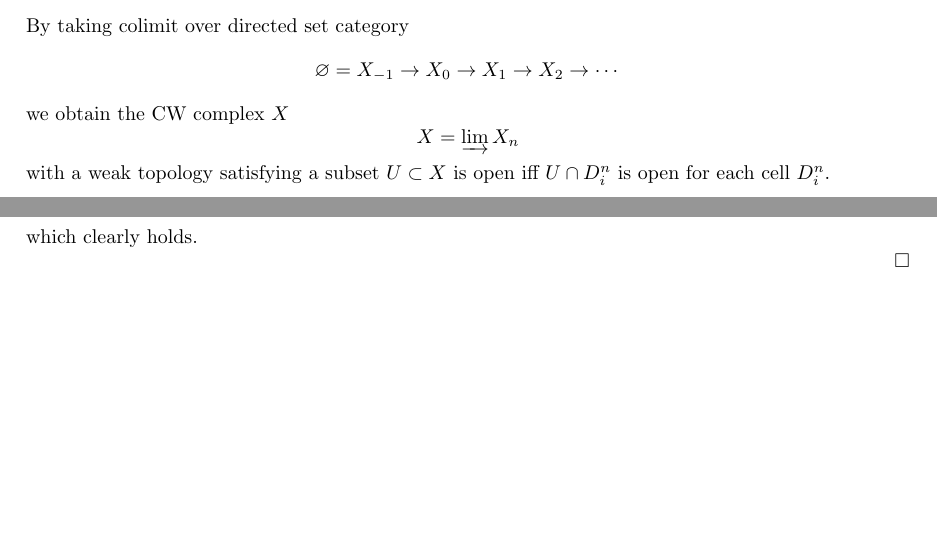
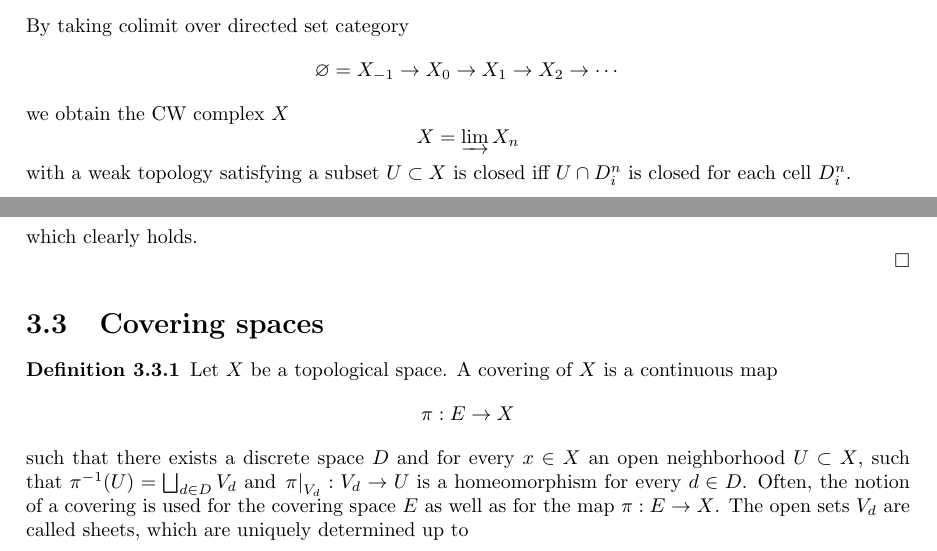
Before and after one commit to hooyuser/Topology, a LaTeX document (Topology.tex): two parts of pages 10 and 15 of 29, joined at a grey line, cut so that both start at the same text, the shorter picture padded with empty space. Compiled offline with pdfLaTeX.

Commit message:
Update Topology.tex

```diff
--- a/Topology.tex
+++ b/Topology.tex
@@ -510,7 +510,7 @@ we obtain the CW complex $X$
 \[
 	X=\varinjlim X_n
 \]
-with a weak topology satisfying a subset $U \subset X$ is open iff $U \cap D^n_i$ is open for each cell $D^n_i$.
+with a weak topology satisfying a subset $U \subset X$ is closed iff $U \cap D^n_i$ is closed for each cell $D^n_i$.
 \chapter{Fundamental Groupoid}
 \section{Homotopy}
 \begin{definition}[path]
@@ -752,6 +752,15 @@ Note that generally a topological space is not the disjoint union of its connect
 	\]
 	which clearly holds.
 \end{proof}
+
+\section{Covering spaces}
+\begin{definition}
+	Let $X$ be a topological space. A covering of $X$ is a continuous map
+$$
+\pi: E \rightarrow X
+$$
+such that there exists a discrete space $D$ and for every $x \in X$ an open neighborhood $U \subset X$, such that $\pi^{-1}(U)=\bigsqcup_{d \in D} V_d$ and $\left.\pi\right|_{V_d}: V_d \rightarrow U$ is a homeomorphism for every $d \in D$. Often, the notion of a covering is used for the covering space $E$ as well as for the map $\pi: E \rightarrow X$. The open sets $V_d$ are called sheets, which are uniquely determined up to
+\end{definition}
 
 \chapter{Homology}
 \section{Simplicial homology}
```
